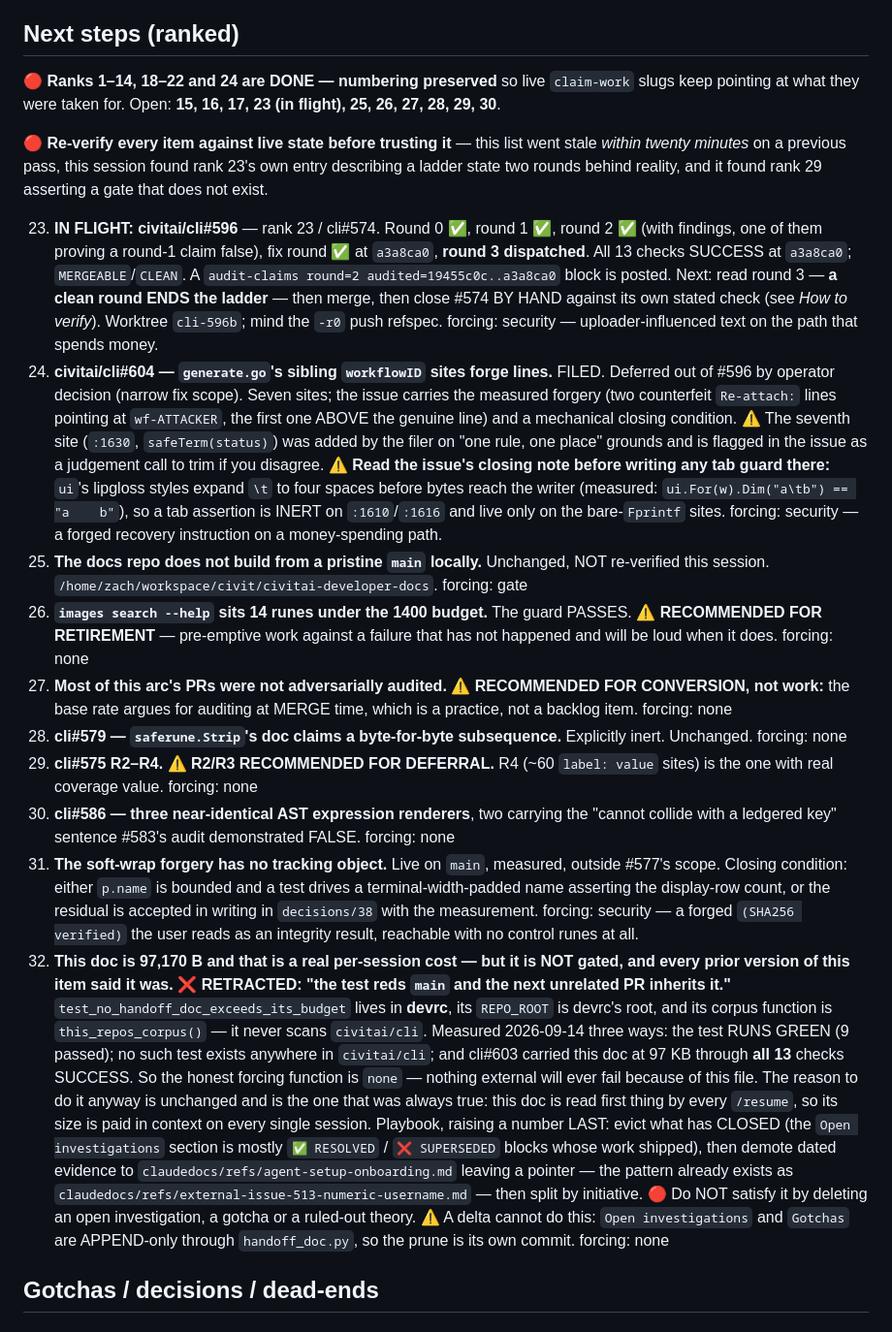
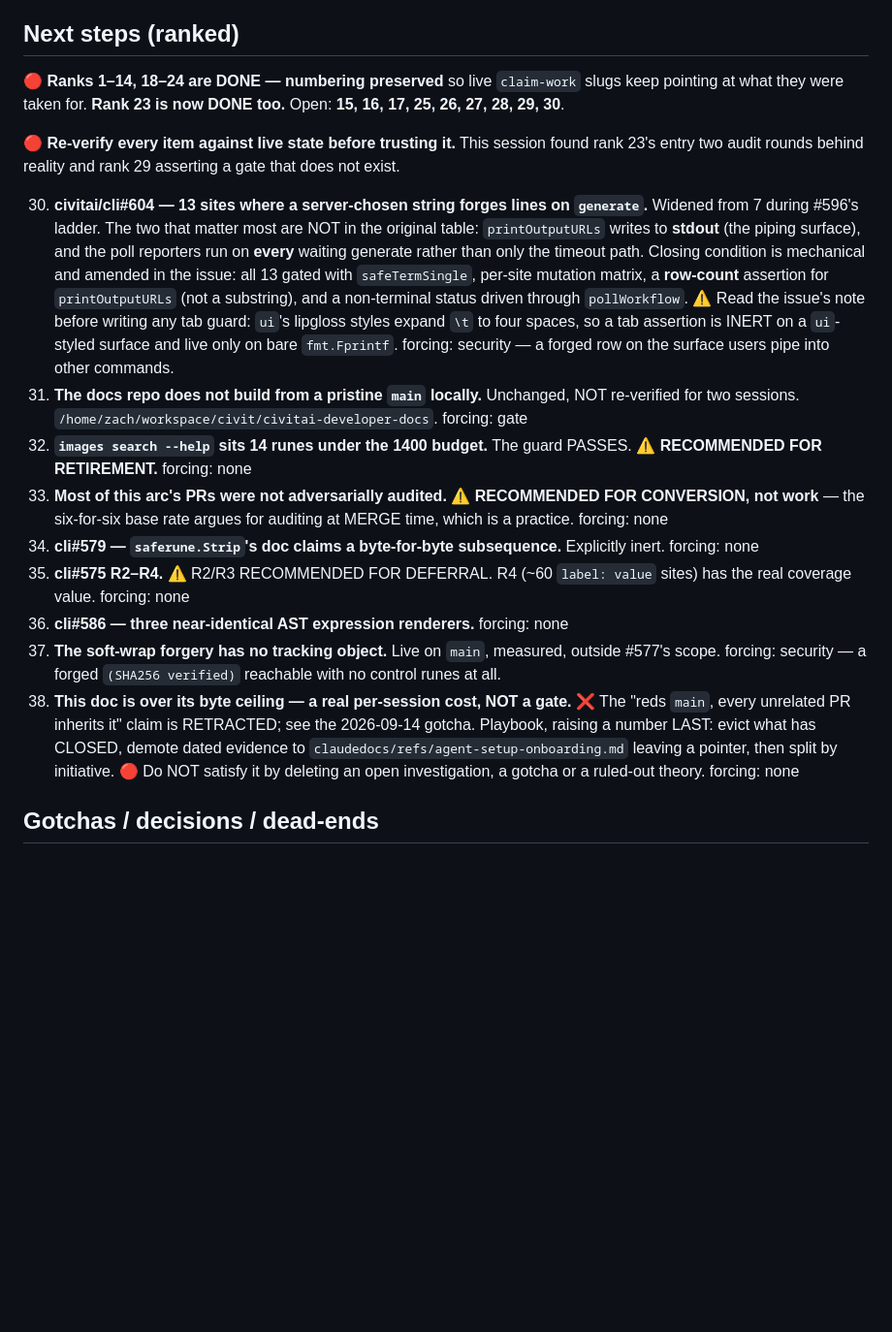
Before and after one commit to civitai/cli, a Markdown page: claudedocs/handoff-agent-setup-onboarding.md, the part around one of its changes. Shown at 97% size. Drawn GitHub-style; blank space fills up the shorter version.

Commit message:
docs(handoff): Rank 23 is DONE: cli#596 merged as 752bf50 after five audit rounds, cli#574 closed by

```diff
--- a/claudedocs/handoff-agent-setup-onboarding.md
+++ b/claudedocs/handoff-agent-setup-onboarding.md
@@ -401,76 +409,49 @@ before those rounds' commits were read back.
 
 ## Next steps (ranked)
 
-🔴 **Ranks 1–14, 18–22 and 24 are DONE — numbering preserved** so live `claim-work` slugs keep
-pointing at what they were taken for. Open: **15, 16, 17, 23 (in flight), 25, 26, 27, 28, 29,
-30**.
+🔴 **Ranks 1–14, 18–24 are DONE — numbering preserved** so live `claim-work` slugs keep
+pointing at what they were taken for. **Rank 23 is now DONE too.** Open: **15, 16, 17, 25, 26,
+27, 28, 29, 30**.
 
-🔴 **Re-verify every item against live state before trusting it** — this list went stale
-*within twenty minutes* on a previous pass, this session found rank 23's own entry describing a
-ladder state two rounds behind reality, and it found rank 29 asserting a gate that does not
-exist.
+🔴 **Re-verify every item against live state before trusting it.** This session found rank 23's
+entry two audit rounds behind reality and rank 29 asserting a gate that does not exist.
 
-23. **IN FLIGHT: civitai/cli#596** — rank 23 / cli#574. Round 0 ✅, round 1 ✅, round 2 ✅ (with
-    findings, one of them proving a round-1 claim false), fix round ✅ at `a3a8ca0`, **round 3
-    dispatched**. All 13 checks SUCCESS at `a3a8ca0`; `MERGEABLE`/`CLEAN`. A `audit-claims
-    round=2 audited=19455c0c..a3a8ca0` block is posted. Next: read round 3 — **a clean round
-    ENDS the ladder** — then merge, then close #574 BY HAND against its own stated check (see
-    *How to verify*). Worktree `cli-596b`; mind the `-r0` push refspec.
-    forcing: security — uploader-influenced text on the path that spends money.
-30. **civitai/cli#604 — `generate.go`'s sibling `workflowID` sites forge lines.** FILED.
-    Deferred out of #596 by operator decision (narrow fix scope). Seven sites; the issue carries
-    the measured forgery (two counterfeit `Re-attach:` lines pointing at `wf-ATTACKER`, the
-    first one ABOVE the genuine line) and a mechanical closing condition. ⚠ The seventh site
-    (`:1630`, `safeTerm(status)`) was added by the filer on "one rule, one place" grounds and is
-    flagged in the issue as a judgement call to trim if you disagree.
-    ⚠ **Read the issue's closing note before writing any tab guard there:** `ui`'s lipgloss
-    styles expand `\t` to four spaces before bytes reach the writer (measured:
-    `ui.For(w).Dim("a\tb") == "a    b"`), so a tab assertion is INERT on `:1610`/`:1616` and
-    live only on the bare-`Fprintf` sites.
-    forcing: security — a forged recovery instruction on a money-spending path.
-15. **The docs repo does not build from a pristine `main` locally.** Unchanged, NOT
-    re-verified this session. `/home/zach/workspace/civit/civitai-developer-docs`.
+30. **civitai/cli#604 — 13 sites where a server-chosen string forges lines on `generate`.**
+    Widened from 7 during #596's ladder. The two that matter most are NOT in the original
+    table: `printOutputURLs` writes to **stdout** (the piping surface), and the poll reporters
+    run on **every** waiting generate rather than only the timeout path. Closing condition is
+    mechanical and amended in the issue: all 13 gated with `safeTermSingle`, per-site mutation
+    matrix, a **row-count** assertion for `printOutputURLs` (not a substring), and a
+    non-terminal status driven through `pollWorkflow`.
+    ⚠ Read the issue's note before writing any tab guard: `ui`'s lipgloss styles expand `\t` to
+    four spaces, so a tab assertion is INERT on a `ui`-styled surface and live only on bare
+    `fmt.Fprintf`.
+    forcing: security — a forged row on the surface users pipe into other commands.
+15. **The docs repo does not build from a pristine `main` locally.** Unchanged, NOT re-verified
+    for two sessions. `/home/zach/workspace/civit/civitai-developer-docs`.
     forcing: gate
 16. **`images search --help` sits 14 runes under the 1400 budget.** The guard PASSES.
-    ⚠ **RECOMMENDED FOR RETIREMENT** — pre-emptive work against a failure that has not
-    happened and will be loud when it does.
+    ⚠ **RECOMMENDED FOR RETIREMENT.**
     forcing: none
-17. **Most of this arc's PRs were not adversarially audited.** ⚠ **RECOMMENDED FOR
-    CONVERSION, not work:** the base rate argues for auditing at MERGE time, which is a
-    practice, not a backlog item.
+17. **Most of this arc's PRs were not adversarially audited.** ⚠ **RECOMMENDED FOR CONVERSION,
+    not work** — the six-for-six base rate argues for auditing at MERGE time, which is a
+    practice.
     forcing: none
-25. **cli#579 — `saferune.Strip`'s doc claims a byte-for-byte subsequence.** Explicitly
-    inert. Unchanged.
+25. **cli#579 — `saferune.Strip`'s doc claims a byte-for-byte subsequence.** Explicitly inert.
     forcing: none
-26. **cli#575 R2–R4.** ⚠ **R2/R3 RECOMMENDED FOR DEFERRAL.** R4 (~60 `label: value` sites) is
-    the one with real coverage value.
+26. **cli#575 R2–R4.** ⚠ R2/R3 RECOMMENDED FOR DEFERRAL. R4 (~60 `label: value` sites) has the
+    real coverage value.
     forcing: none
-27. **cli#586 — three near-identical AST expression renderers**, two carrying the "cannot
-    collide with a ledgered key" sentence #583's audit demonstrated FALSE.
+27. **cli#586 — three near-identical AST expression renderers.**
     forcing: none
 28. **The soft-wrap forgery has no tracking object.** Live on `main`, measured, outside #577's
-    scope. Closing condition: either `p.name` is bounded and a test drives a
-    terminal-width-padded name asserting the display-row count, or the residual is accepted in
-    writing in `decisions/38` with the measurement.
-    forcing: security — a forged `(SHA256 verified)` the user reads as an integrity result,
-    reachable with no control runes at all.
-29. **This doc is 97,170 B and that is a real per-session cost — but it is NOT gated, and every
-    prior version of this item said it was.** ❌ **RETRACTED: "the test reds `main` and the next
-    unrelated PR inherits it."** `test_no_handoff_doc_exceeds_its_budget` lives in **devrc**,
-    its `REPO_ROOT` is devrc's root, and its corpus function is `this_repos_corpus()` — it never
-    scans `civitai/cli`. Measured 2026-09-14 three ways: the test RUNS GREEN (9 passed); no such
-    test exists anywhere in `civitai/cli`; and cli#603 carried this doc at 97 KB through **all
-    13** checks SUCCESS. So the honest forcing function is `none` — nothing external will ever
-    fail because of this file.
-    The reason to do it anyway is unchanged and is the one that was always true: this doc is
-    read first thing by every `/resume`, so its size is paid in context on every single session.
-    Playbook, raising a number LAST: evict what has CLOSED (the `Open investigations` section is
-    mostly `✅ RESOLVED` / `❌ SUPERSEDED` blocks whose work shipped), then demote dated evidence
-    to `claudedocs/refs/agent-setup-onboarding.md` leaving a pointer — the pattern already exists
-    as `claudedocs/refs/external-issue-513-numeric-username.md` — then split by initiative.
+    scope.
+    forcing: security — a forged `(SHA256 verified)` reachable with no control runes at all.
+29. **This doc is over its byte ceiling — a real per-session cost, NOT a gate.** ❌ The
+    "reds `main`, every unrelated PR inherits it" claim is RETRACTED; see the 2026-09-14 gotcha.
+    Playbook, raising a number LAST: evict what has CLOSED, demote dated evidence to
+    `claudedocs/refs/agent-setup-onboarding.md` leaving a pointer, then split by initiative.
     🔴 Do NOT satisfy it by deleting an open investigation, a gotcha or a ruled-out theory.
-    ⚠ A delta cannot do this: `Open investigations` and `Gotchas` are APPEND-only through
-    `handoff_doc.py`, so the prune is its own commit.
     forcing: none
 
 ## Gotchas / decisions / dead-ends
```
Also changed, not shown: other parts of claudedocs/handoff-agent-setup-onboarding.md (+89 -36 lines).
